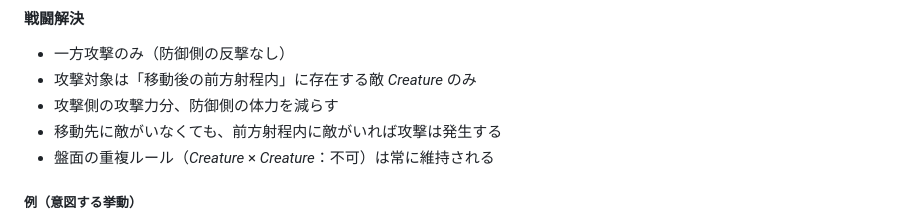
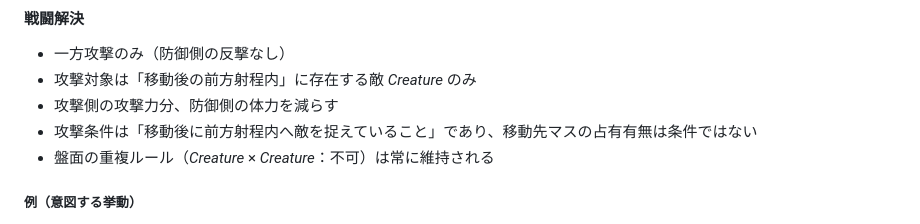
Before and after one commit to ryotaro-tanaka/cards-on-the-grid, a Markdown page: docs/game_rules.md, the part around the change. Rendered like a GitHub page.

Commit message:
docs: 戦闘解決の攻撃条件文を誤読しにくく修正

```diff
--- a/docs/game_rules.md
+++ b/docs/game_rules.md
@@ -122,7 +122,7 @@ A1 B1 C1 D1 E1 F1 G1
 - 一方攻撃のみ（防御側の反撃なし）
 - 攻撃対象は「移動後の前方射程内」に存在する敵 *Creature* のみ
 - 攻撃側の攻撃力分、防御側の体力を減らす
-- 移動先に敵がいなくても、前方射程内に敵がいれば攻撃は発生する
+- 攻撃条件は「移動後に前方射程内へ敵を捉えていること」であり、移動先マスの占有有無は条件ではない
 - 盤面の重複ルール（*Creature* × *Creature*：不可）は常に維持される
 
 ##### 例（意図する挙動）
```
